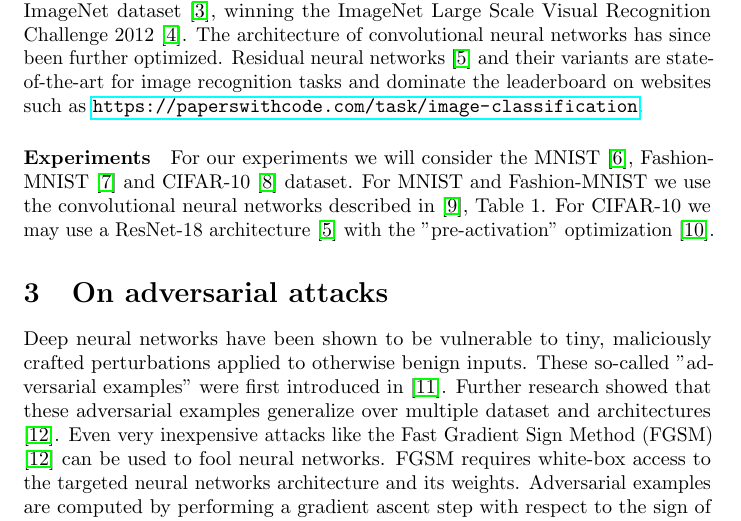
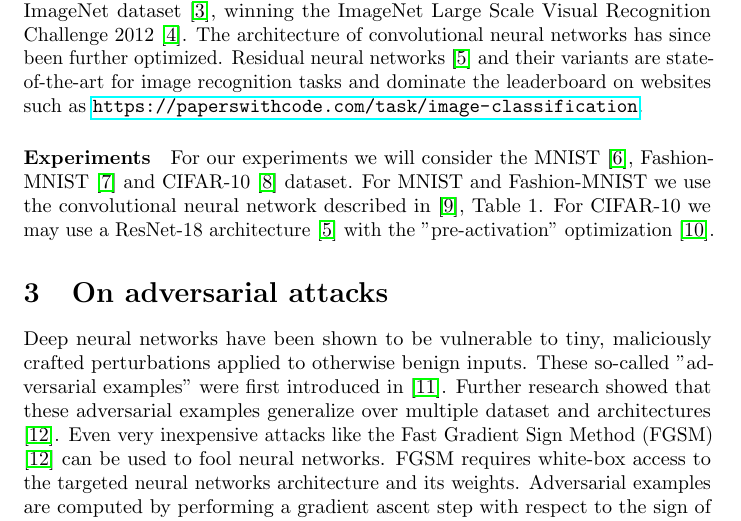
Before and after one commit to matthiasdellago/AdversarialLabelFlips, a LaTeX document (Related work paper/Relatedwork.tex): part of page 2 of 4, cut so that both start at the same text. Compiled offline with pdfLaTeX.

Commit message:
Minor text fix

```diff
--- a/Related work paper/Relatedwork.tex
+++ b/Related work paper/Relatedwork.tex
@@ -49,7 +49,7 @@ Convolutional neural networks are the de-facto standard in computer vision relat
 \cite{krizhevsky2012imagenet} demonstrated the effectiveness of deep convolutional neural networks on ImageNet dataset \cite{deng2009imagenet}, winning the ImageNet Large Scale Visual Recognition Challenge 2012 \cite{ILSVRC15}. The architecture of convolutional neural networks has since been further optimized. Residual neural networks \cite{he2016deep} and their variants are state-of-the-art for image recognition tasks and dominate the leaderboard on websites such as \url{https://paperswithcode.com/task/image-classification}.
 
 \paragraph{Experiments}
-For our experiments we will consider the MNIST \cite{deng2012mnist}, Fashion-MNIST \cite{xiao2017fashion} and CIFAR-10 \cite{krizhevsky2009learning} dataset. For MNIST and Fashion-MNIST we use the convolutional neural networks described in \cite{carlini2017towards}, Table 1. For CIFAR-10 we may use a ResNet-18 architecture \cite{he2016deep} with the "pre-activation" optimization \cite{he2016identity}.
+For our experiments we will consider the MNIST \cite{deng2012mnist}, Fashion-MNIST \cite{xiao2017fashion} and CIFAR-10 \cite{krizhevsky2009learning} dataset. For MNIST and Fashion-MNIST we use the convolutional neural network described in \cite{carlini2017towards}, Table 1. For CIFAR-10 we may use a ResNet-18 architecture \cite{he2016deep} with the "pre-activation" optimization \cite{he2016identity}.
 
 
 \section{On adversarial attacks}
```
Also changed, not shown: Related work paper/Relatedwork.pdf.
